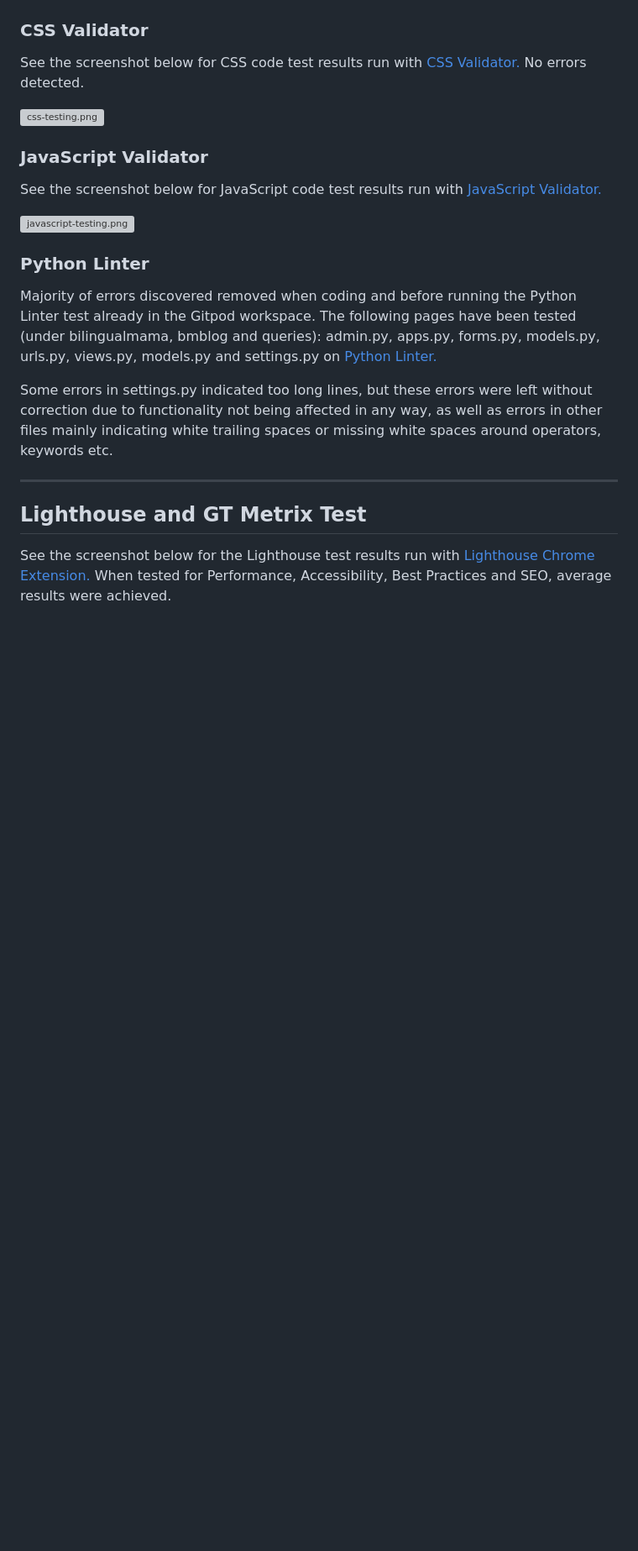
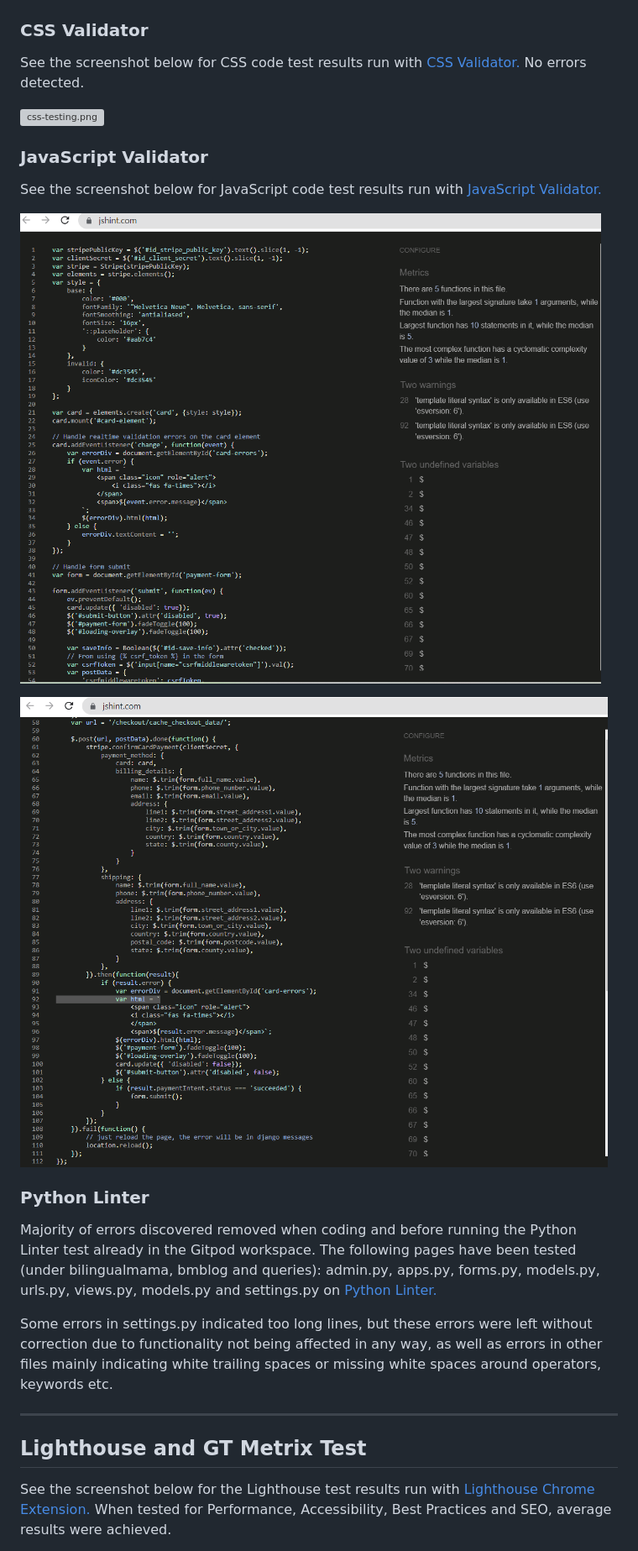
Before and after one commit to psnaz/dark-chocolate-for-ever, a Markdown page: TESTING.md, the part around the change. Shown: that part at 84% size. GitHub-like rendering; pictures changed too: docs/images/js-testing-p1.png (added), docs/images/js-testing-p2.png (added); blank space fills up the shorter version; grey boxes are pictures that could not be loaded.

Commit message:
Add js validation to testing.md

```diff
--- a/TESTING.md
+++ b/TESTING.md
@@ -9,16 +9,22 @@ See the screenshot below for HTML code test results run with [HTML Validator.](h
 ![html-testing.png](./docs/images/html-testing.png)
 
 ### CSS Validator
+
 See the screenshot below for CSS code test results run with [CSS Validator.](https://jigsaw.w3.org/css-validator/) No errors detected.
 
 ![css-testing.png](./docs/images/css-testing.png)
 
 ### JavaScript Validator
+
 See the screenshot below for JavaScript code test results run with [JavaScript Validator.](https://jshint.com/)
 
-![javascript-testing.png](./docs/images/javascript-testing.png)
+![js-testing-p1.png](./docs/images/js-testing-p1.png)
+
+![js-testing-p2.png](./docs/images/js-testing-p2.png)
+
 
 ### Python Linter
+
 Majority of errors discovered removed when coding and before running the Python Linter test already in the Gitpod workspace.
 The following pages have been tested (under bilingualmama, bmblog and queries): admin.py, apps.py, forms.py, models.py, urls.py, views.py, models.py and settings.py on [Python Linter.](https://pep8ci.herokuapp.com/)
 
```
